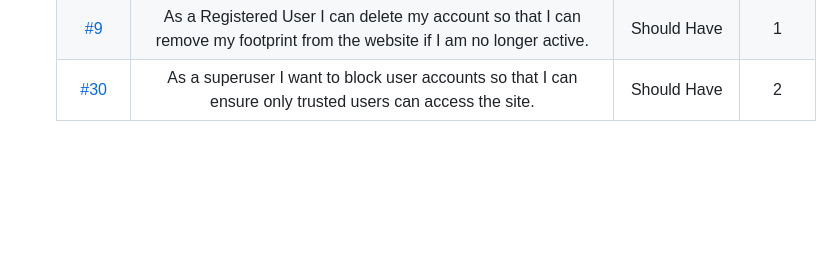
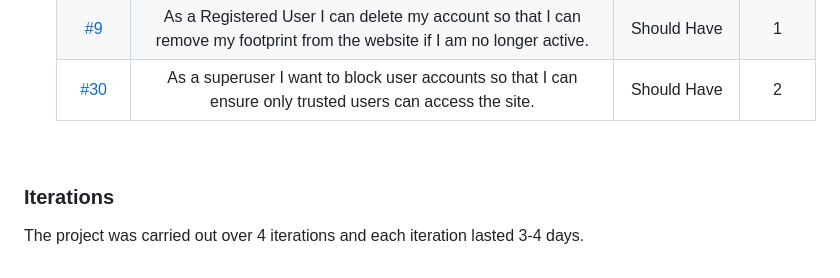
Before and after one commit to kerstin-w/Travel-Africa, a Markdown page: README.md, the part around one of its changes. Drawn GitHub-style; blank space fills up the shorter version.

Commit message:
docs: Add heading for iterations

```diff
--- a/README.md
+++ b/README.md
@@ -247,3 +247,9 @@ The details are as following:
     | [#8](https://github.com/kerstin-w/Travel-Africa/issues/8) | As a Registered User I can Edit/Update my account so that my profile is up to date. | Should Have | 2 |
     | [#9](https://github.com/kerstin-w/Travel-Africa/issues/9) | As a Registered User I can delete my account so that I can remove my footprint from the website if I am no longer active. | Should Have | 1 |
     | [#30](https://github.com/kerstin-w/Travel-Africa/issues/30) | As a superuser I want to block user accounts so that I can ensure only trusted users can access the site. | Should Have | 2 |
+
+<br>
+
+### <a name="iterations">Iterations</a>
+
+The project was carried out over 4 iterations and each iteration lasted 3-4 days.
```
Also changed, not shown: other parts of README.md (+1 -1 lines).
